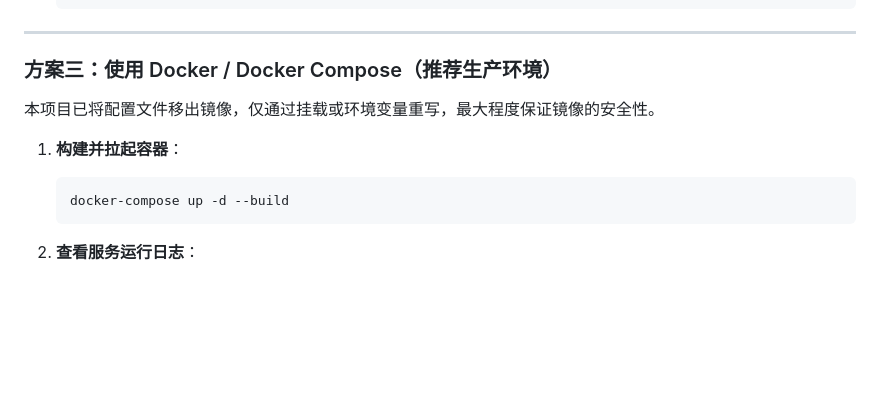
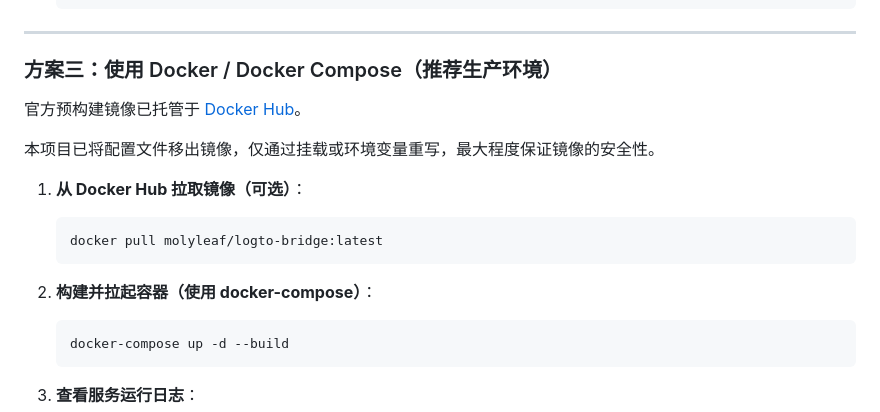
Before and after one commit to Molyleaf/logto-bridge, a Markdown page: README.zh_CN.md, the part around one of its changes. Drawn GitHub-style; blank space fills up the shorter version.

Commit message:
docs: add Docker Hub badge and pull instructions to READMEs

````diff
--- a/README.zh_CN.md
+++ b/README.zh_CN.md
@@ -162,9 +162,16 @@ logto-bridge/
 
 ### 方案三：使用 Docker / Docker Compose（推荐生产环境）
 
+官方预构建镜像已托管于 [Docker Hub](https://hub.docker.com/r/molyleaf/logto-bridge)。
+
 本项目已将配置文件移出镜像，仅通过挂载或环境变量重写，最大程度保证镜像的安全性。
 
-1.  **构建并拉起容器**：
+1.  **从 Docker Hub 拉取镜像（可选）**：
+    ```bash
+    docker pull molyleaf/logto-bridge:latest
+    ```
+
+2.  **构建并拉起容器（使用 docker-compose）**：
     ```bash
     docker-compose up -d --build
     ```
````
Also changed, not shown: other parts of README.zh_CN.md (+1 -1 lines), README.md (+9 -2 lines).
